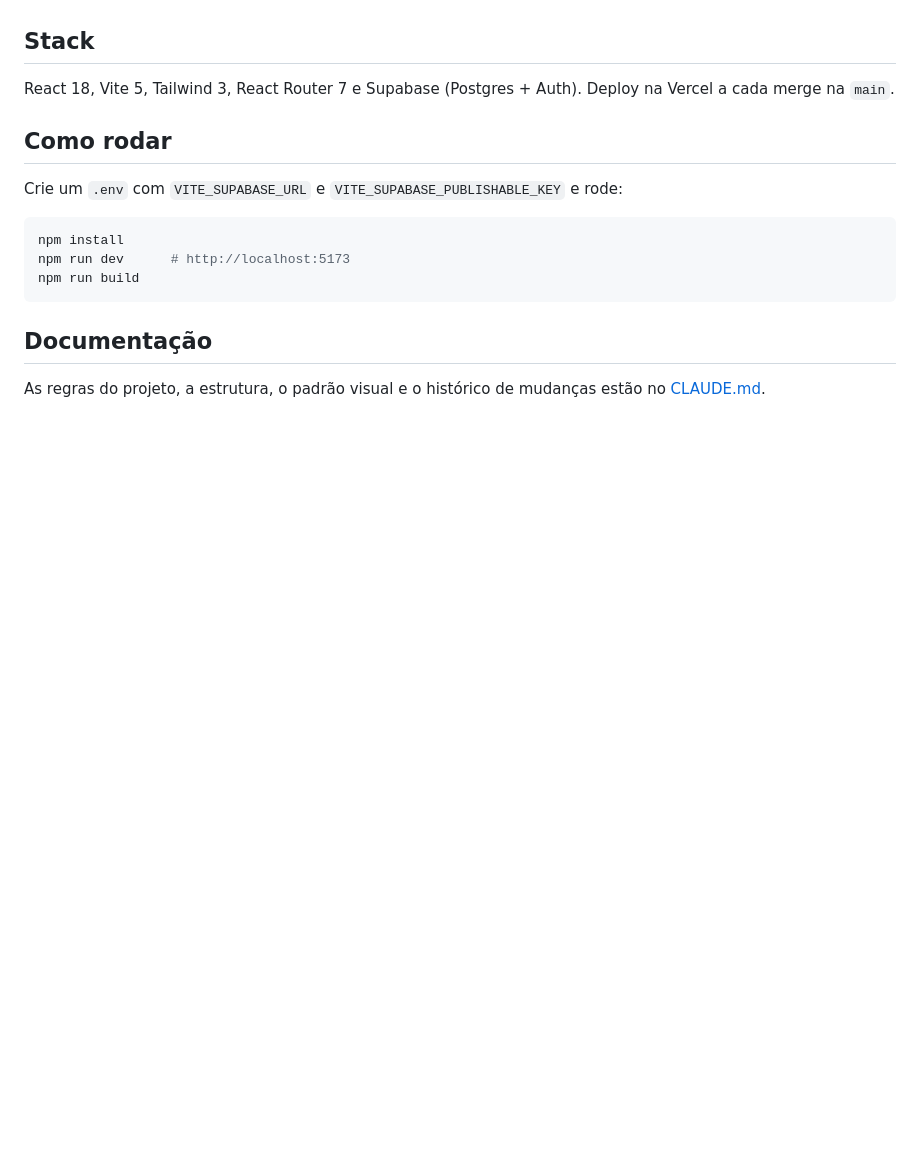
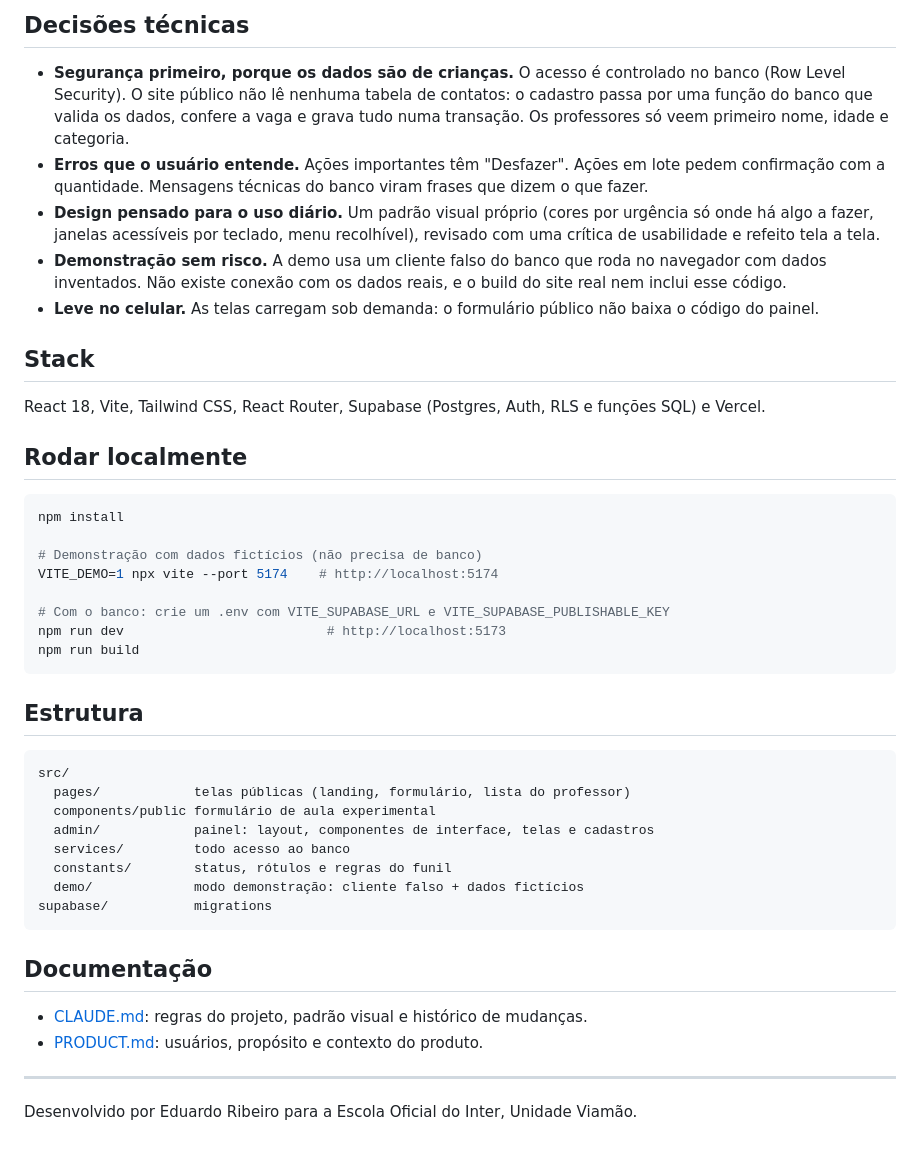
Before and after one commit to Eduarddoribeiro/interplus, a Markdown page: README.md, the part around one of its changes. Drawn GitHub-style; blank space fills up the shorter version.

````diff
--- a/README.md
+++ b/README.md
@@ -9,18 +39,46 @@ Site público e painel interno da Escola Oficial do Inter em Viamão/RS:
+## Decisões técnicas
+
+- **Segurança primeiro, porque os dados são de crianças.** O acesso é controlado no banco (Row Level Security). O site público não lê nenhuma tabela de contatos: o cadastro passa por uma função do banco que valida os dados, confere a vaga e grava tudo numa transação. Os professores só veem primeiro nome, idade e categoria.
+- **Erros que o usuário entende.** Ações importantes têm "Desfazer". Ações em lote pedem confirmação com a quantidade. Mensagens técnicas do banco viram frases que dizem o que fazer.
+- **Design pensado para o uso diário.** Um padrão visual próprio (cores por urgência só onde há algo a fazer, janelas acessíveis por teclado, menu recolhível), revisado com uma crítica de usabilidade e refeito tela a tela.
+- **Demonstração sem risco.** A demo usa um cliente falso do banco que roda no navegador com dados inventados. Não existe conexão com os dados reais, e o build do site real nem inclui esse código.
+- **Leve no celular.** As telas carregam sob demanda: o formulário público não baixa o código do painel.
 
 ## Stack
 
-React 18, Vite 5, Tailwind 3, React Router 7 e Supabase (Postgres + Auth). Deploy na Vercel a cada merge na `main`.
+React 18, Vite, Tailwind CSS, React Router, Supabase (Postgres, Auth, RLS e funções SQL) e Vercel.
 
-## Como rodar
-
-Crie um `.env` com `VITE_SUPABASE_URL` e `VITE_SUPABASE_PUBLISHABLE_KEY` e rode:
+## Rodar localmente
 
 ```bash
 npm install
-npm run dev      # http://localhost:5173
+
+# Demonstração com dados fictícios (não precisa de banco)
+VITE_DEMO=1 npx vite --port 5174    # http://localhost:5174
+
+# Com o banco: crie um .env com VITE_SUPABASE_URL e VITE_SUPABASE_PUBLISHABLE_KEY
+npm run dev                          # http://localhost:5173
 npm run build
+```
+
+## Estrutura
+
+```
+src/
+  pages/            telas públicas (landing, formulário, lista do professor)
+  components/public formulário de aula experimental
+  admin/            painel: layout, componentes de interface, telas e cadastros
+  services/         todo acesso ao banco
+  constants/        status, rótulos e regras do funil
+  demo/             modo demonstração: cliente falso + dados fictícios
+supabase/           migrations
 ```
 
 ## Documentação
 
-As regras do projeto, a estrutura, o padrão visual e o histórico de mudanças estão no [CLAUDE.md](CLAUDE.md).
+- [CLAUDE.md](CLAUDE.md): regras do projeto, padrão visual e histórico de mudanças.
+- [PRODUCT.md](PRODUCT.md): usuários, propósito e contexto do produto.
+
+---
+
+Desenvolvido por Eduardo Ribeiro para a Escola Oficial do Inter, Unidade Viamão.
````
Also changed, not shown: other parts of README.md (+35 -5 lines), CLAUDE.md (+1 -0 lines), docs/screenshots/01-visao-geral.png (added), docs/screenshots/02-experimentais.png (added), docs/screenshots/05-lista-de-interesse.png (added), docs/screenshots/06-relatorios.png (added), docs/screenshots/07-celular-formulario.png (added), docs/screenshots/08-celular-visao-geral.png (added).
